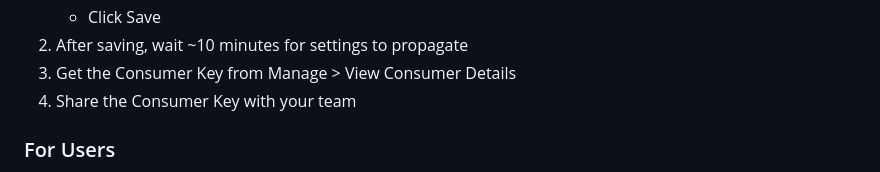
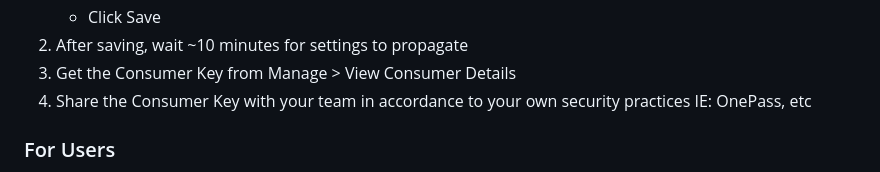
Before and after one commit to tnohrer/TheGooseForceOAuth, a Markdown page: README.md, the part around the change. Drawn GitHub-style.

```diff
--- a/README.md
+++ b/README.md
@@ -29,7 +29,7 @@ A Salesforce OAuth extension for Goose that allows secure authentication with Sa
    - Click Save
 2. After saving, wait ~10 minutes for settings to propagate
 3. Get the Consumer Key from Manage > View Consumer Details
-4. Share the Consumer Key with your team
+4. Share the Consumer Key with your team in accordance to your own security practices IE: OnePass, etc
 
 ### For Users
 1. Install the Goose extension
```
